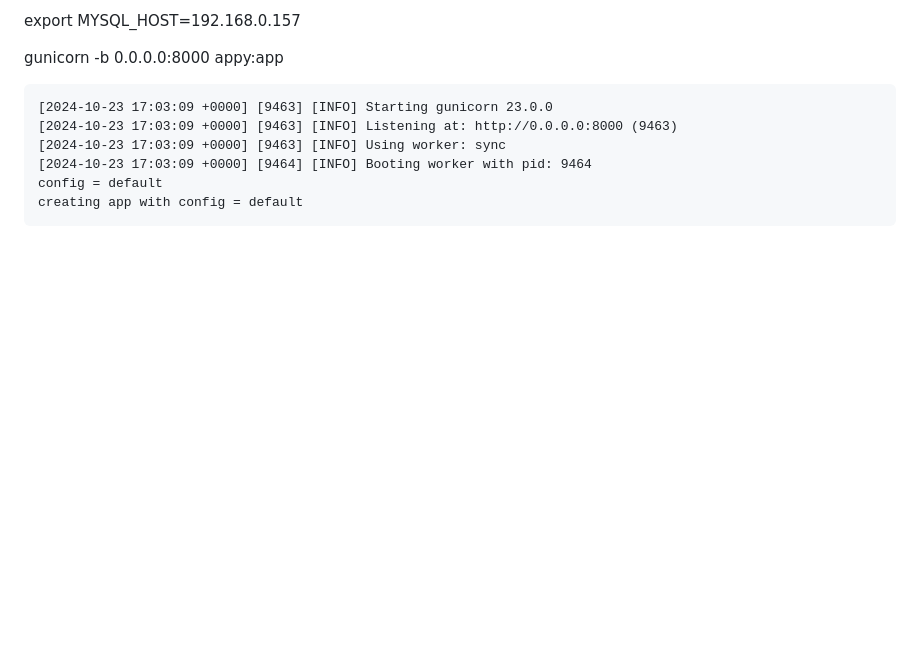
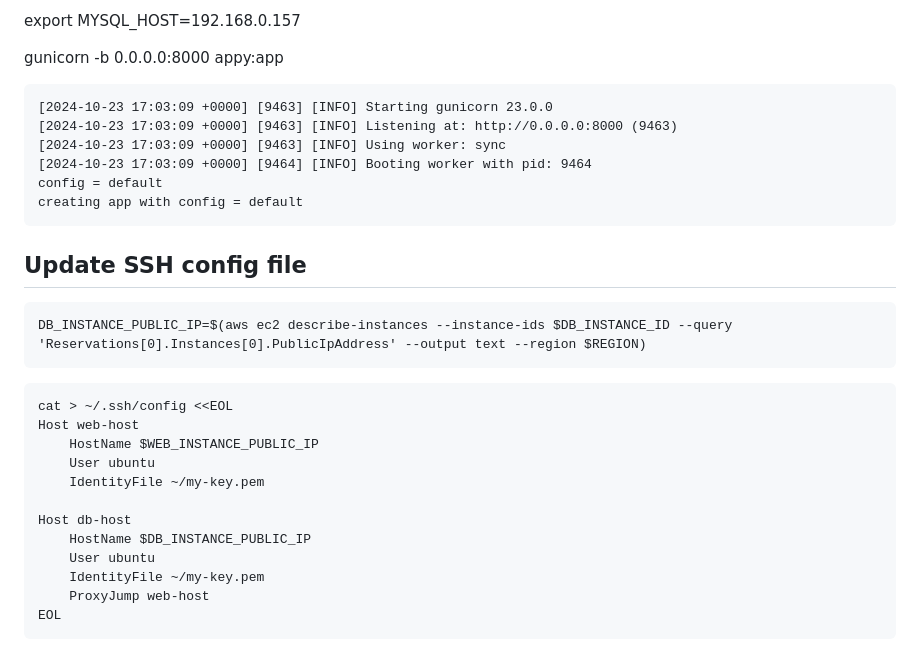
Before and after one commit to DevOps-Pro-24-09-24/rostyslav-malaniuk, a Markdown page: awscli/VPC.md, the part around the change. GitHub-like rendering; blank space fills up the shorter version.

Commit message:
add ssh automation

````diff
--- a/awscli/VPC.md
+++ b/awscli/VPC.md
@@ -274,3 +274,24 @@ gunicorn -b 0.0.0.0:8000 appy:app
 config = default
 creating app with config = default
 ```
+
+## Update SSH config file
+
+```
+DB_INSTANCE_PUBLIC_IP=$(aws ec2 describe-instances --instance-ids $DB_INSTANCE_ID --query 'Reservations[0].Instances[0].PublicIpAddress' --output text --region $REGION)
+```
+
+```
+cat > ~/.ssh/config <<EOL
+Host web-host
+    HostName $WEB_INSTANCE_PUBLIC_IP
+    User ubuntu
+    IdentityFile ~/my-key.pem
+
+Host db-host
+    HostName $DB_INSTANCE_PUBLIC_IP
+    User ubuntu
+    IdentityFile ~/my-key.pem
+    ProxyJump web-host
+EOL
+```
````
